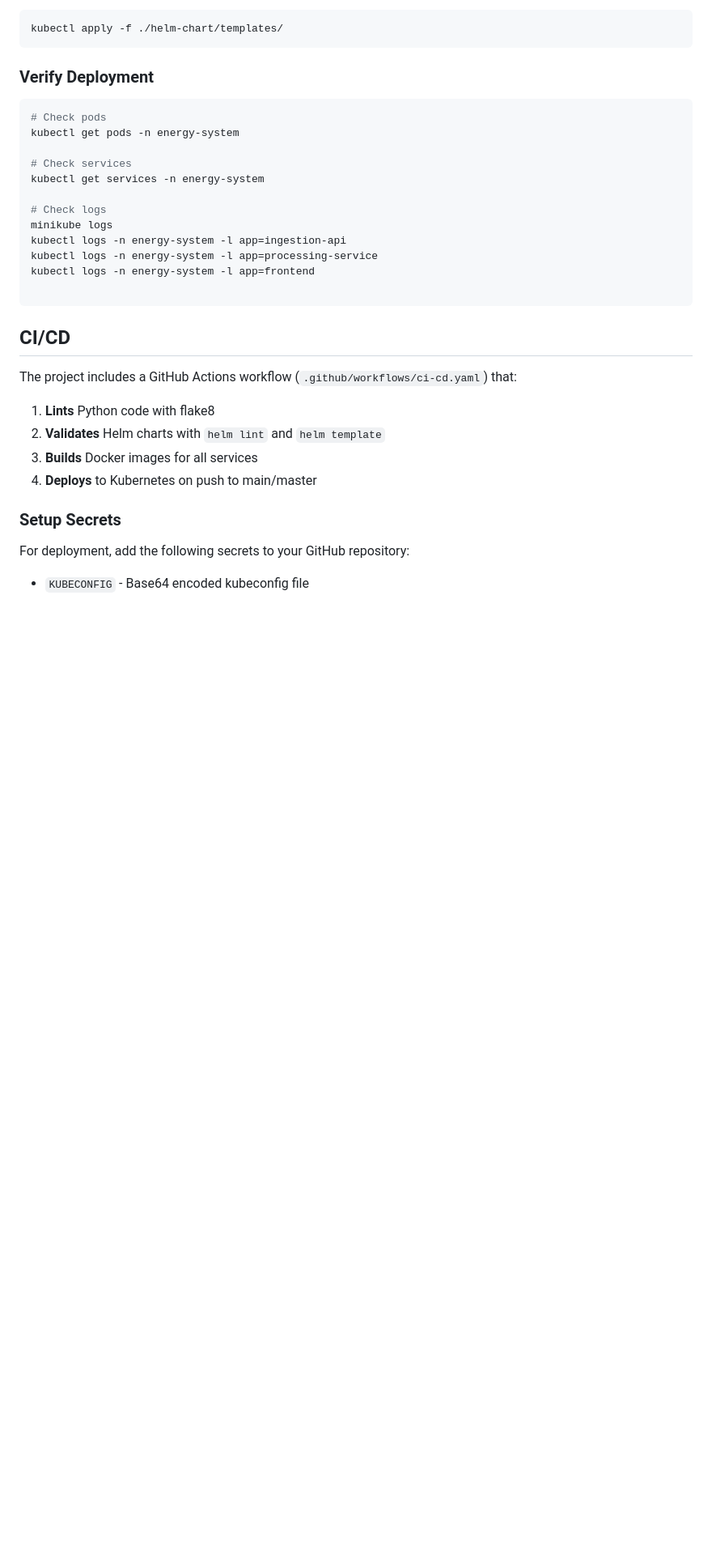
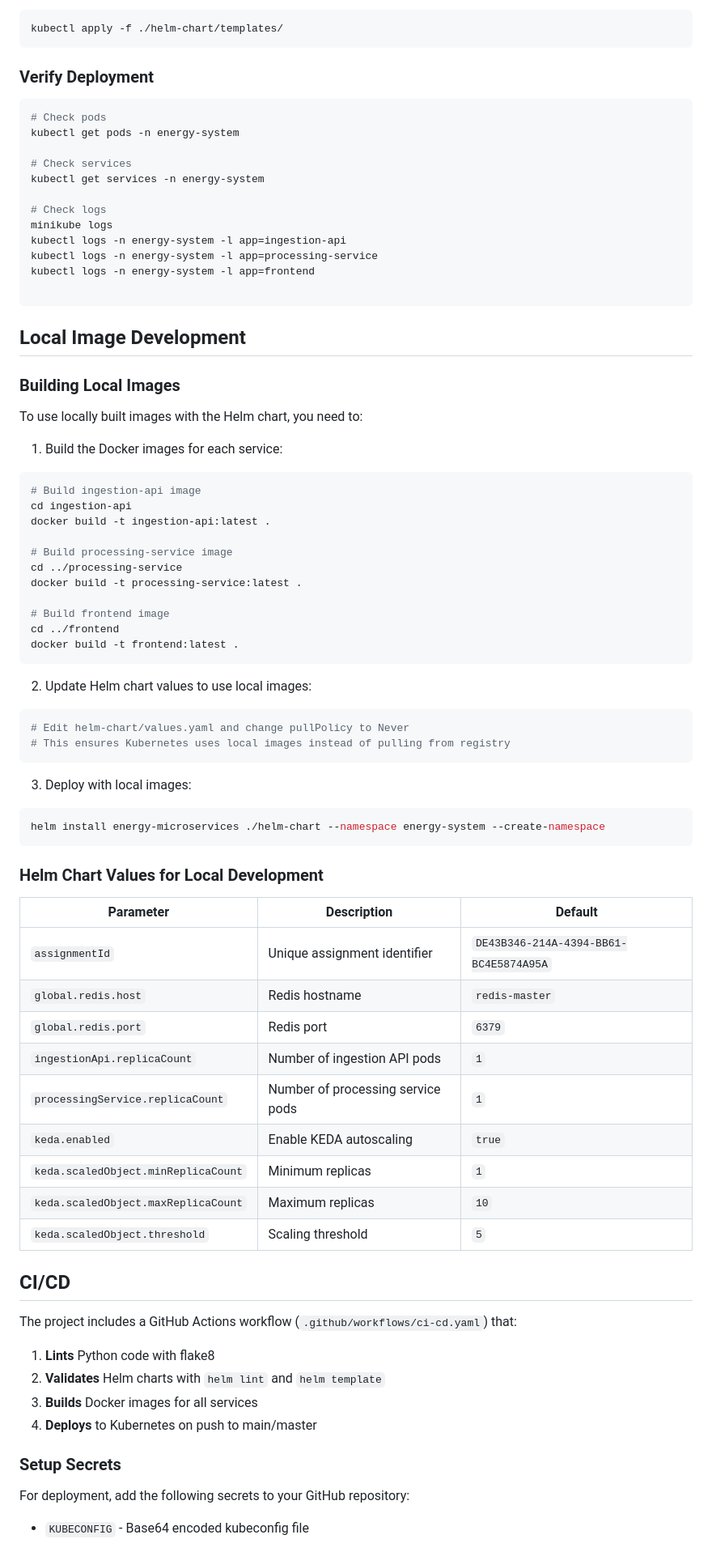
Before and after one commit to ChickenBites/panoramic-power, a Markdown page: README.md, the part around the change. Shown at 81% size. Rendered like a GitHub page; blank space fills up the shorter version.

Commit message:
Add documentation for local image development

````diff
--- a/README.md
+++ b/README.md
@@ -192,6 +192,52 @@ kubectl logs -n energy-system -l app=frontend
 
 ```
 
+## Local Image Development
+
+### Building Local Images
+
+To use locally built images with the Helm chart, you need to:
+
+1. Build the Docker images for each service:
+```bash
+# Build ingestion-api image
+cd ingestion-api
+docker build -t ingestion-api:latest .
+
+# Build processing-service image
+cd ../processing-service
+docker build -t processing-service:latest .
+
+# Build frontend image
+cd ../frontend
+docker build -t frontend:latest .
+```
+
+2. Update Helm chart values to use local images:
+```bash
+# Edit helm-chart/values.yaml and change pullPolicy to Never
+# This ensures Kubernetes uses local images instead of pulling from registry
+```
+
+3. Deploy with local images:
+```bash
+helm install energy-microservices ./helm-chart --namespace energy-system --create-namespace
+```
+
+### Helm Chart Values for Local Development
+
+| Parameter | Description | Default |
+|-----------|-------------|---------|
+| `assignmentId` | Unique assignment identifier | `DE43B346-214A-4394-BB61-BC4E5874A95A` |
+| `global.redis.host` | Redis hostname | `redis-master` |
+| `global.redis.port` | Redis port | `6379` |
+| `ingestionApi.replicaCount` | Number of ingestion API pods | `1` |
+| `processingService.replicaCount` | Number of processing service pods | `1` |
+| `keda.enabled` | Enable KEDA autoscaling | `true` |
+| `keda.scaledObject.minReplicaCount` | Minimum replicas | `1` |
+| `keda.scaledObject.maxReplicaCount` | Maximum replicas | `10` |
+| `keda.scaledObject.threshold` | Scaling threshold | `5` |
+
 ## CI/CD
 
 The project includes a GitHub Actions workflow (`.github/workflows/ci-cd.yaml`) that:
````
